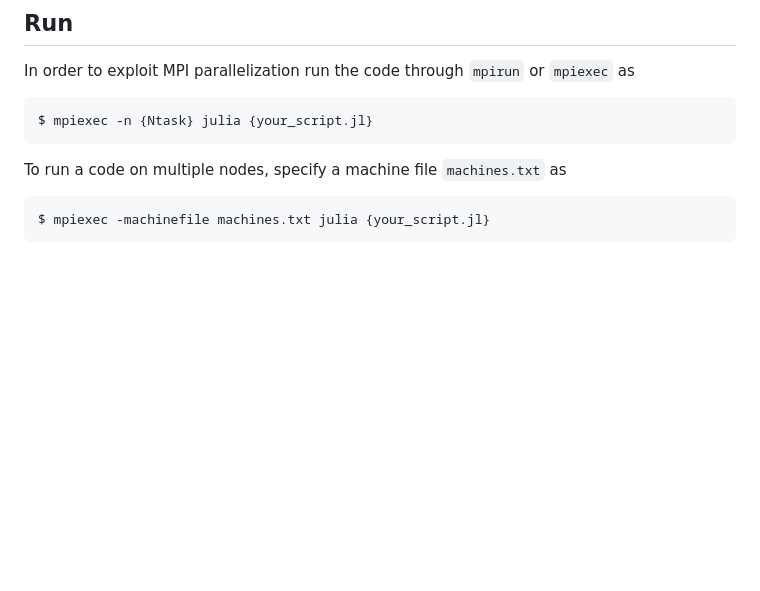
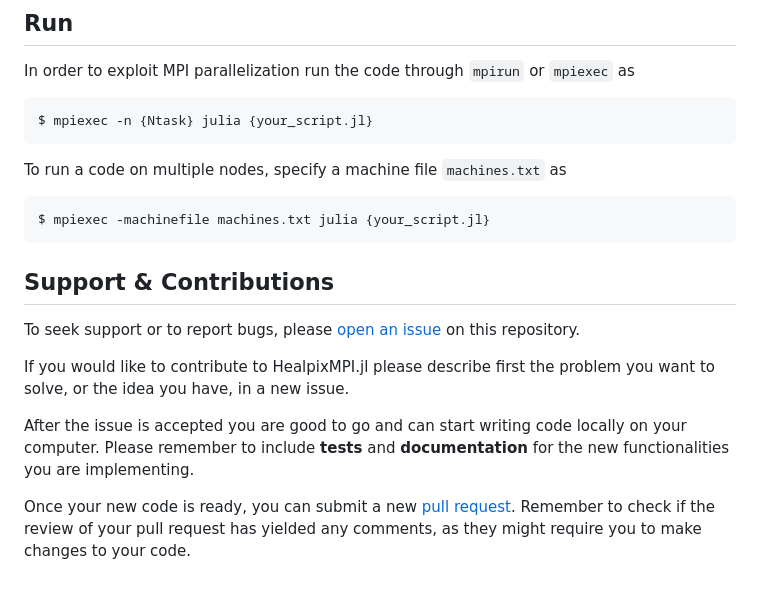
Before and after one commit to LeeoBianchi/HealpixMPI.jl, a Markdown page: README.md, the part around the change. Rendered like a GitHub page; blank space fills up the shorter version.

Commit message:
update README to include contribution and support giudelines

`````diff
--- a/README.md
+++ b/README.md
@@ -116,3 +116,13 @@ To run a code on multiple nodes, specify a machine file `machines.txt` as
 ````shell
 $ mpiexec -machinefile machines.txt julia {your_script.jl}
 ````
+
+## Support & Contributions
+
+To seek support or to report bugs, please [open an issue](https://github.com/LeeoBianchi/HealpixMPI.jl/issues) on this repository.
+
+If you would like to contribute to HealpixMPI.jl please describe first the problem you want to solve, or the idea you have, in a new issue.
+
+After the issue is accepted you are good to go and can start writing code locally on your computer. Please remember to include **tests** and **documentation** for the new functionalities you are implementing.
+
+Once your new code is ready, you can submit a new [pull request](https://github.com/LeeoBianchi/HealpixMPI.jl/pulls). Remember to check if the review of your pull request has yielded any comments, as they might require you to make changes to your code.
`````
